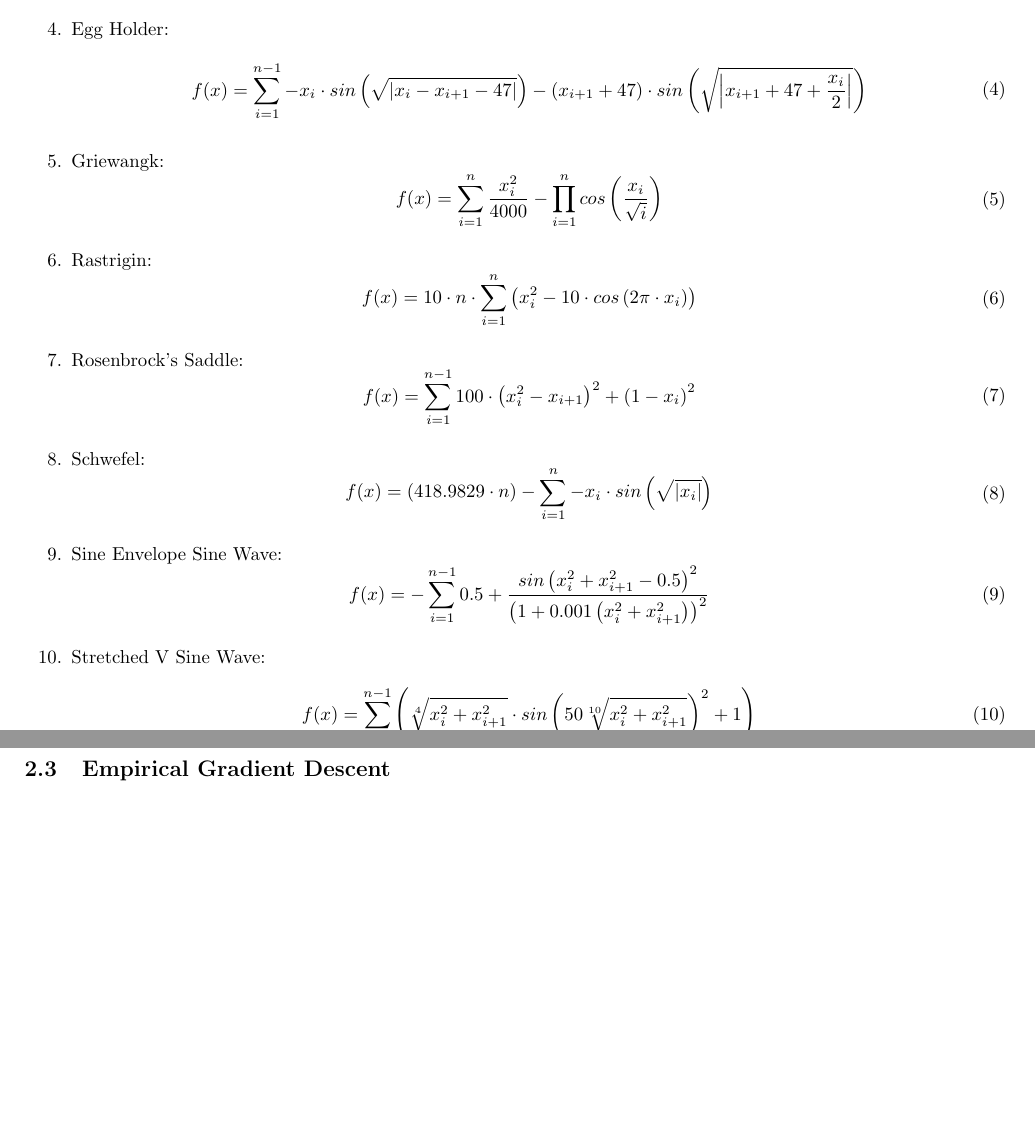
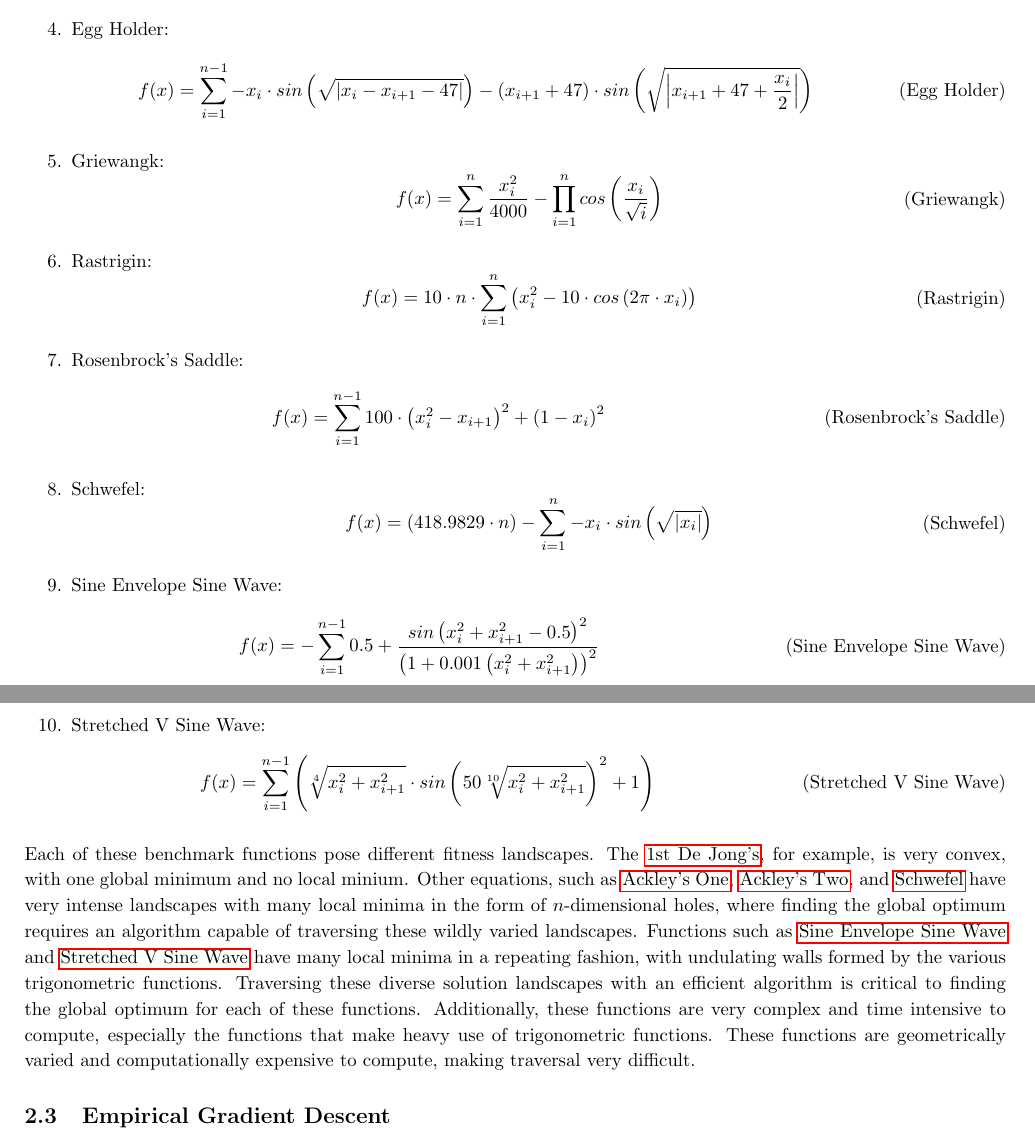
Before and after one commit to NonDairyNeutrino/scientific_computing, a LaTeX document (projects/prng/report/report.tex): two parts of pages 3 and 4 of 6 before the commit and two parts of pages 3 and 4 of 7 after it, joined at a grey line, cut so that both start at the same text, the shorter picture padded with empty space. Compiled offline with pdfLaTeX.

Commit message:
Added equation solution space descriptions

```diff
--- a/projects/prng/report/report.tex
+++ b/projects/prng/report/report.tex
@@ -88,54 +88,55 @@ The benchmark functions used in this report are as follows:
     \end{equation}
 
 \item Egg Holder:
-    \begin{equation} \label{eq:egg}
+    \begin{equation} \label{eq:egg} \tag{Egg Holder}
     \begin{aligned}
         f(x) &= \sum_{i=1}^{n-1}-x_i\cdot sin\left(\sqrt{\left|x_i-x_{i+1}-47\right|}\right) - \left(x_{i+1}+47\right)\cdot sin\left(\sqrt{\left|x_{i+1}+47+\frac{x_i}{2}\right|}\right)
     \end{aligned}
     \end{equation}
 
 \item Griewangk:
-    \begin{equation} \label{eq:griewangk}
+    \begin{equation} \label{eq:griewangk} \tag{Griewangk}
     \begin{aligned}
         f(x) &= \sum_{i=1}^{n}\frac{x_i^2}{4000}-\prod_{i=1}^{n}cos\left(\frac{x_i}{\sqrt{i}}\right)
     \end{aligned}
     \end{equation}
 
 \item Rastrigin:
-    \begin{equation} \label{eq:rastrigin}
+    \begin{equation} \label{eq:rastrigin} \tag{Rastrigin}
     \begin{aligned}
         f(x) &= 10\cdot n\cdot \sum_{i=1}^{n}\left(x_i^2-10\cdot cos\left(2\pi\cdot x_i\right)\right)
     \end{aligned}
     \end{equation}
 
 \item Rosenbrock's Saddle:
-    \begin{equation} \label{eq:rosenbrock}
+    \begin{equation} \label{eq:rosenbrock} \tag{Rosenbrock's Saddle}
     \begin{aligned}
         f(x) &= \sum_{i=1}^{n-1}100\cdot\left(x_i^2-x_{i+1}\right)^2+\left(1-x_i\right)^2
     \end{aligned}
     \end{equation}
 
 \item Schwefel:
-    \begin{equation} \label{eq:schwefel}
+    \begin{equation} \label{eq:schwefel} \tag{Schwefel}
     \begin{aligned}
         f(x) &= \left(418.9829\cdot n\right)-\sum_{i=1}^{n}-x_i\cdot sin\left(\sqrt{\left|x_i\right|}\right)
     \end{aligned}
     \end{equation}
 
 \item Sine Envelope Sine Wave:
-    \begin{equation} \label{eq:sesw}
+    \begin{equation} \label{eq:sesw} \tag{Sine Envelope Sine Wave}
     \begin{aligned}
         f(x) &= -\sum_{i=1}^{n-1}0.5+\frac{sin\left(x_i^2+x_{i+1}^2-0.5\right)^2}{\left(1+0.001\left(x_i^2+x_{i+1}^2\right)\right)^2}
     \end{aligned}
     \end{equation}
 
 \item Stretched V Sine Wave:
-    \begin{equation} \label{eq:svsw}
+    \begin{equation} \label{eq:svsw} \tag{Stretched V Sine Wave}
     \begin{aligned}
         f(x) &= \sum_{i=1}^{n-1}\left(\sqrt[4]{x_i^2+x_{i+1}^2}\cdot sin\left(50\sqrt[10]{x_i^2+x_{i+1}^2}\right)^2+1\right)
     \end{aligned}
     \end{equation}
 \end{enumerate}
+Each of these benchmark functions pose different fitness landscapes. The \ref{eq:de_jong}, for example, is very convex, with one global minimum and no local minium. Other equations, such as \ref{eq:ackley_one}, \ref{eq:ackley_two}, and \ref{eq:schwefel} have very intense landscapes with many local minima in the form of $n$-dimensional holes, where finding the global optimum requires an algorithm capable of traversing these wildly varied landscapes. Functions such as \ref{eq:sesw} and \ref{eq:svsw} have many local minima in a repeating fashion, with undulating walls formed by the various trigonometric functions. Traversing these diverse solution landscapes with an efficient algorithm is critical to finding the global optimum for each of these functions. Additionally, these functions are very complex and time intensive to compute, especially the functions that make heavy use of trigonometric functions. These functions are geometrically varied and computationally expensive to compute, making traversal very difficult.
         \subsection{Empirical Gradient Descent}
 
             Gradient descent(eq. \ref{eq:gradient}, \ref{eq:descent}, \ref{eq:while_gradient})
```
Also changed, not shown: projects/prng/report/report.tex (6 more changed lines).
